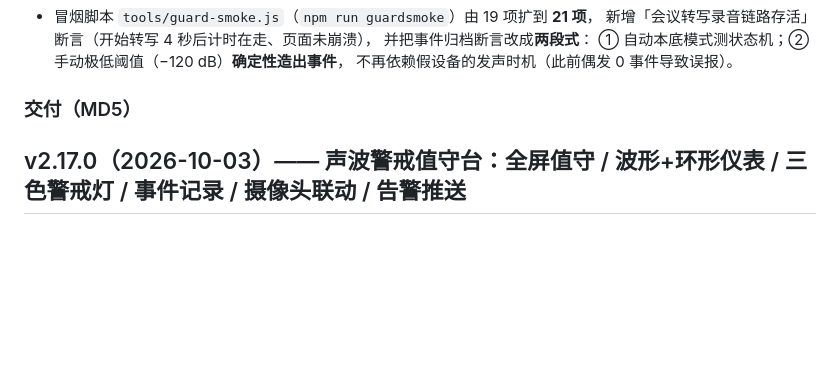
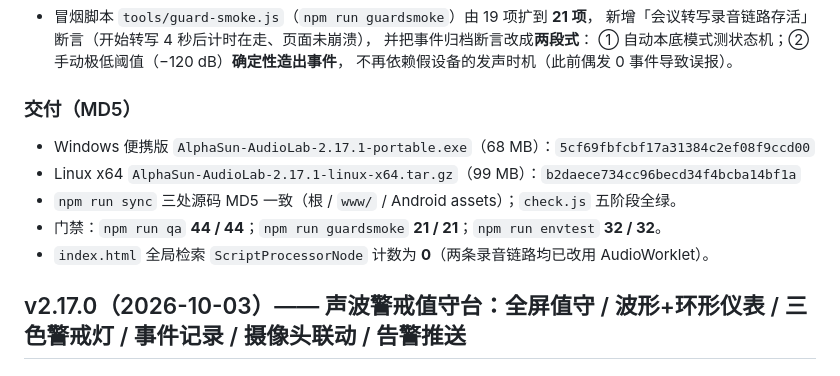
Before and after one commit to net2net2net/AlphaSun-AudioSpectrumLab, a Markdown page: CHANGELOG.md, the part around the change. Drawn GitHub-style; blank space fills up the shorter version.

Commit message:
docs: v2.17.1 补产物 MD5 与门禁结果

```diff
--- a/CHANGELOG.md
+++ b/CHANGELOG.md
@@ -34,6 +34,12 @@ v2.17.0 修值守台崩溃时，只换了值守那一处录音支路。事后排
   不再依赖假设备的发声时机（此前偶发 0 事件导致误报）。
 
 ### 交付（MD5）
+
+- Windows 便携版 `AlphaSun-AudioLab-2.17.1-portable.exe`（68 MB）：`5cf69fbfcbf17a31384c2ef08f9ccd00`
+- Linux x64 `AlphaSun-AudioLab-2.17.1-linux-x64.tar.gz`（99 MB）：`b2daece734cc96becd34f4bcba14bf1a`
+- `npm run sync` 三处源码 MD5 一致（根 / `www/` / Android assets）；`check.js` 五阶段全绿。
+- 门禁：`npm run qa` **44 / 44**；`npm run guardsmoke` **21 / 21**；`npm run envtest` **32 / 32**。
+- `index.html` 全局检索 `ScriptProcessorNode` 计数为 **0**（两条录音链路均已改用 AudioWorklet）。
 
 ## v2.17.0（2026-10-03）—— 声波警戒值守台：全屏值守 / 波形+环形仪表 / 三色警戒灯 / 事件记录 / 摄像头联动 / 告警推送
 
```
